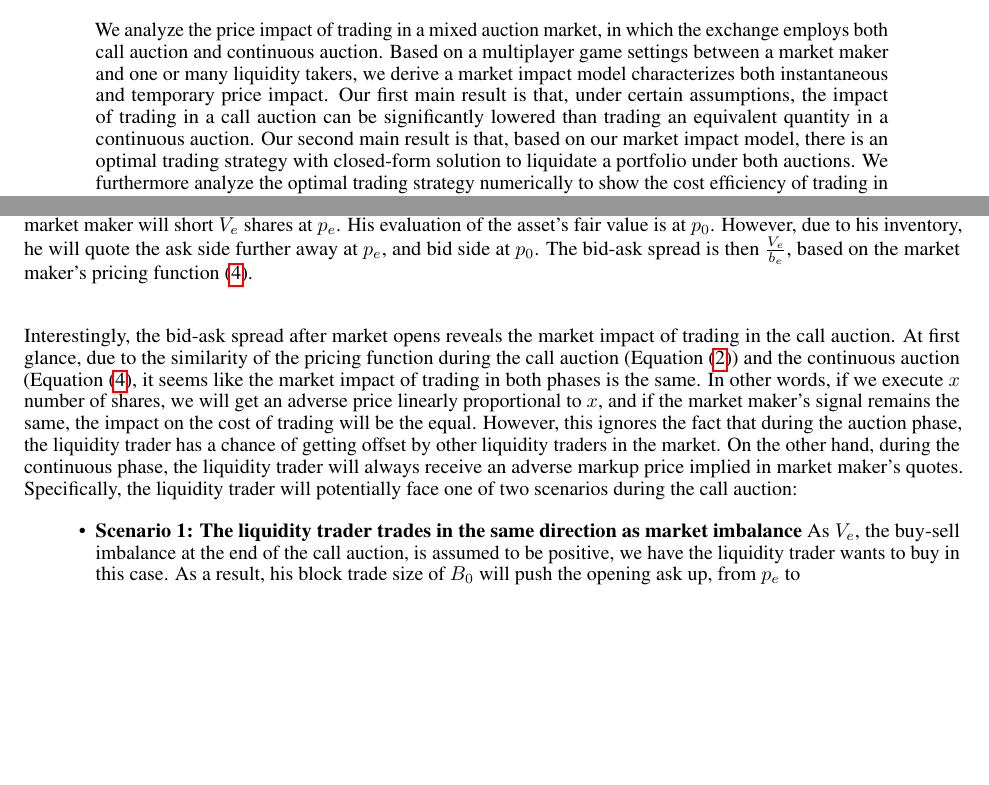
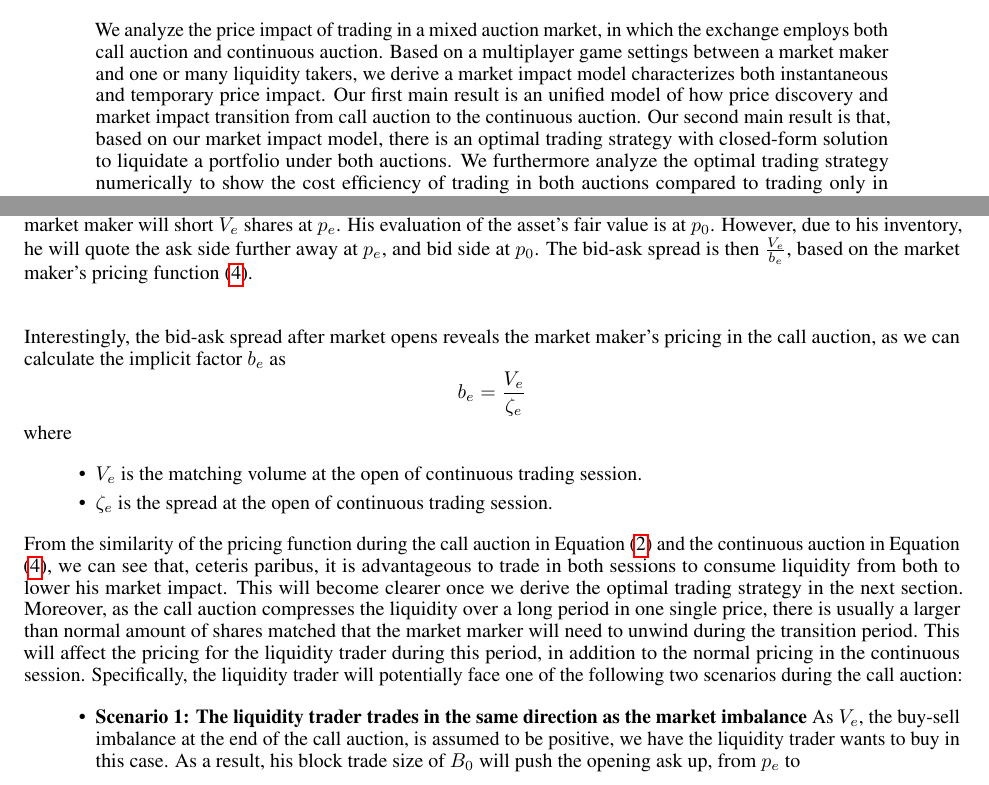
Before and after one commit to hoanghai20021989/Latex-Optimal-Trading-Auction, a LaTeX paper (template.tex): two parts of pages 1 and 7 of 15 before the commit and two parts of pages 1 and 7 of 16 after it, joined at a grey line, cut so that both start at the same text, the shorter picture padded with empty space. Compiled offline with pdfLaTeX.

Commit message:
tex: update various graphics and some rewrites
Signed-off-by: Tran Hoang Hai <hai.tran@grasshopperasia.com>

```diff
--- a/template.tex
+++ b/template.tex
@@ -47,7 +47,7 @@
 \maketitle
 
 \begin{abstract}
-  We analyze the price impact of trading in a mixed auction market, in which the exchange employs both call auction and continuous auction. Based on a multiplayer game settings between a market maker and one or many liquidity takers, we derive a market impact model characterizes both instantaneous and temporary price impact. Our first main result is that, under certain assumptions, the impact of trading in a call auction can be significantly lowered than trading an equivalent quantity in a continuous auction. Our second main result is that, based on our market impact model, there is an optimal trading strategy with closed-form solution to liquidate a portfolio under both auctions. We furthermore analyze the optimal trading strategy numerically to show the cost efficiency of trading in both auctions compared to trading only in continuous trading auction.
+  We analyze the price impact of trading in a mixed auction market, in which the exchange employs both call auction and continuous auction. Based on a multiplayer game settings between a market maker and one or many liquidity takers, we derive a market impact model characterizes both instantaneous and temporary price impact. Our first main result is an unified model of how price discovery and market impact transition from call auction to the continuous auction. Our second main result is that, based on our market impact model, there is an optimal trading strategy with closed-form solution to liquidate a portfolio under both auctions. We furthermore analyze the optimal trading strategy numerically to show the cost efficiency of trading in both auctions compared to trading only in continuous trading auction.
 \end{abstract}
 
 \section{Introduction}
@@ -269,10 +269,21 @@ where $a_e = \frac{p_0}{\lambda \sigma_e^2} - V_e$ and $b_e=\frac{1}{\lambda \si
   \label{fig:mm_pricing_transition}
 \end{figure}
 
-Interestingly, the bid-ask spread after market opens reveals the market impact of trading in the call auction. At first glance, due to the similarity of the pricing function during the call auction (Equation (\ref{markup_px_eqb})) and the continuous auction (Equation (\ref{eqn:markup_px_cont}), it seems like the market impact of trading in both phases is the same. In other words, if we execute $x$ number of shares, we will get an adverse price linearly proportional to $x$, and if the market maker's signal remains the same, the impact on the cost of trading will be the equal. However, this ignores the fact that during the auction phase, the liquidity trader has a chance of getting offset by other liquidity traders in the market. On the other hand, during the continuous phase, the liquidity trader will always receive an adverse markup price implied in market maker's quotes. Specifically, the liquidity trader will potentially face one of two scenarios during the call auction:
+Interestingly, the bid-ask spread after market opens reveals the market maker's pricing in the call
+auction, as we can calculate the implicit factor $b_e$ as
+\[
+  b_e = \frac{V_e}{\zeta_e}
+\]
+where
+\begin{itemize}
+  \item $V_e$ is the matching volume at the open of continuous trading session.
+  \item $\zeta_e$ is the spread at the open of continuous trading session.
+\end{itemize}
+
+From the similarity of the pricing function during the call auction in Equation (\ref{markup_px_eqb}) and the continuous auction in Equation (\ref{eqn:markup_px_cont}), we can see that, ceteris paribus, it is advantageous to trade in both sessions to consume liquidity from both to lower his market impact. This will become clearer once we derive the optimal trading strategy in the next section. Moreover, as the call auction compresses the liquidity over a long period in one single price, there is usually a larger than normal amount of shares matched that the market marker will need to unwind during the transition period. This will affect the pricing for the liquidity trader during this period, in addition to the normal pricing in the continuous session. Specifically, the liquidity trader will potentially face one of the following two scenarios during the call auction:
 
 \begin{itemize}
-  \item {\textbf{Scenario 1: The liquidity trader trades in the same direction as market imbalance}
+  \item {\textbf{Scenario 1: The liquidity trader trades in the same direction as the market imbalance}
         As $V_e$, the buy-sell imbalance at the end of the call auction, is assumed to be positive, we have the liquidity trader wants to buy in this case. As a result, his block trade size of $B_0$ will push the opening ask up, from $p_e$ to
         \[
           p_{e+} =  p_0 + \frac{V_e + B_0}{b_e}
```
Also changed, not shown: images/AuctionPricing.png (deleted), images/MMPricing.pdf (added), images/MMPricing.png (deleted), images/MMPricingTransition.pdf (added), images/MMPricingTransition.png (deleted), images/MMPricingTransitionDifferentDir.pdf (added), images/MMPricingTransitionDifferentDir.png (deleted), images/MMPricingTransitionSameDir.pdf (added), images/MMPricingTransitionSameDir.png (deleted), images/OptimalStrategyCurve.png (deleted), images/SampleTradeCurve.pdf (added), images/SampleTradeSize.pdf (added), template.tex (23 more changed lines).
